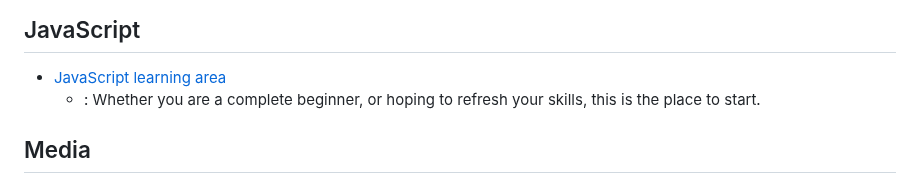
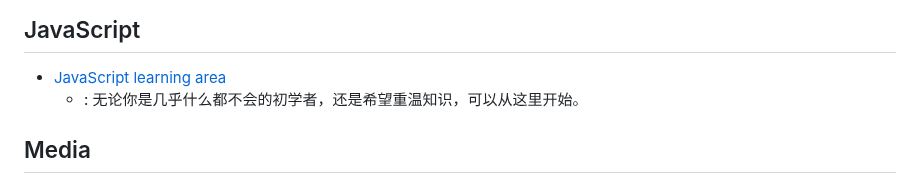
Before and after one commit to familyboat/mdn_docs_zh, a Markdown page: Web/Guide/index.md, the part around one of its changes. Drawn GitHub-style.

```diff
--- a/Web/Guide/index.md
+++ b/Web/Guide/index.md
@@ -31,7 +31,7 @@ MDN docs 中有许多文章，这些文章旨在添加额外的使用案例，
 ## JavaScript
 
 - [JavaScript learning area](/en-US/docs/Learn/JavaScript)
-  - : Whether you are a complete beginner, or hoping to refresh your skills, this is the place to start.
+  - : 无论你是几乎什么都不会的初学者，还是希望重温知识，可以从这里开始。
 
 ## Media
 
```
Also changed, not shown: other parts of Web/Guide/index.md (+1 -1 lines).
